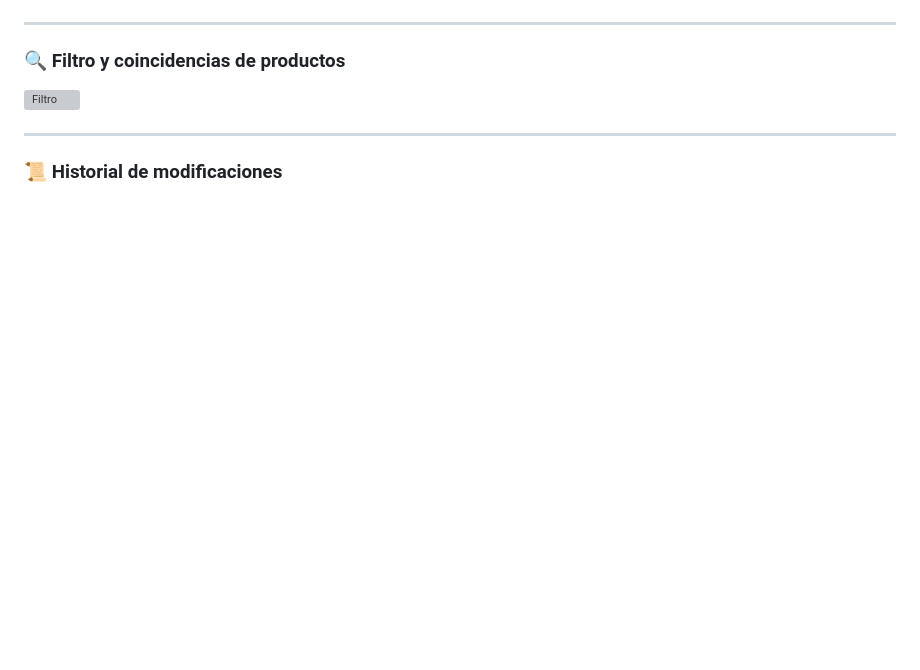
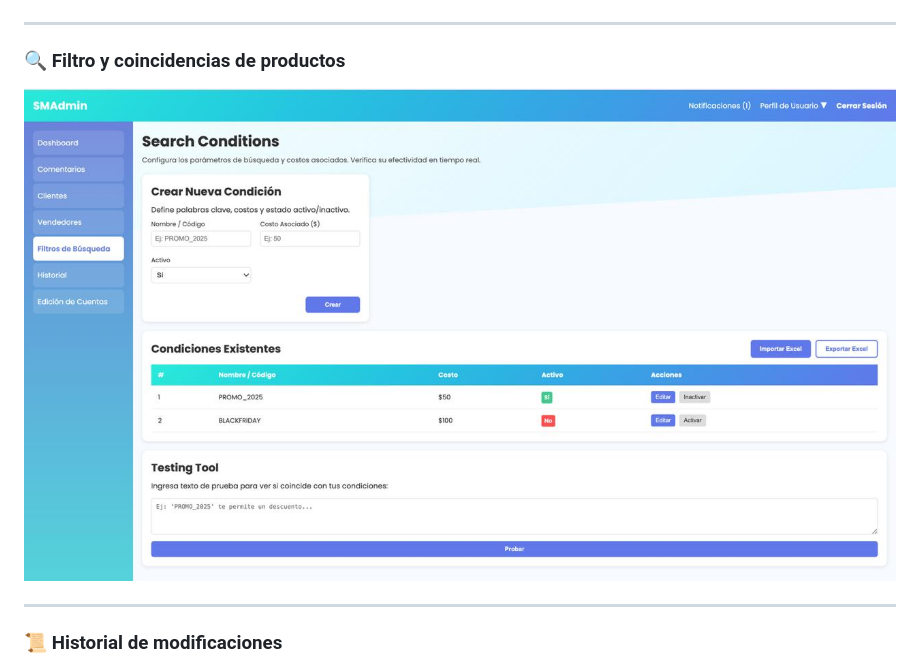
Before and after one commit to saucedor/OBD, a Markdown page: README.md, the part around the change. Drawn GitHub-style; blank space fills up the shorter version; grey boxes are pictures that could not be loaded.

```diff
--- a/README.md
+++ b/README.md
@@ -285,7 +285,7 @@ A continuación se muestran las vistas principales del sistema **SMAdmin**, dise
 ---
 
 ### 🔍 Filtro y coincidencias de productos
-![Filtro](filtro_obd.jpg)
+![Filtro](filtro_odb.jpg)
 
 ---
 
```
